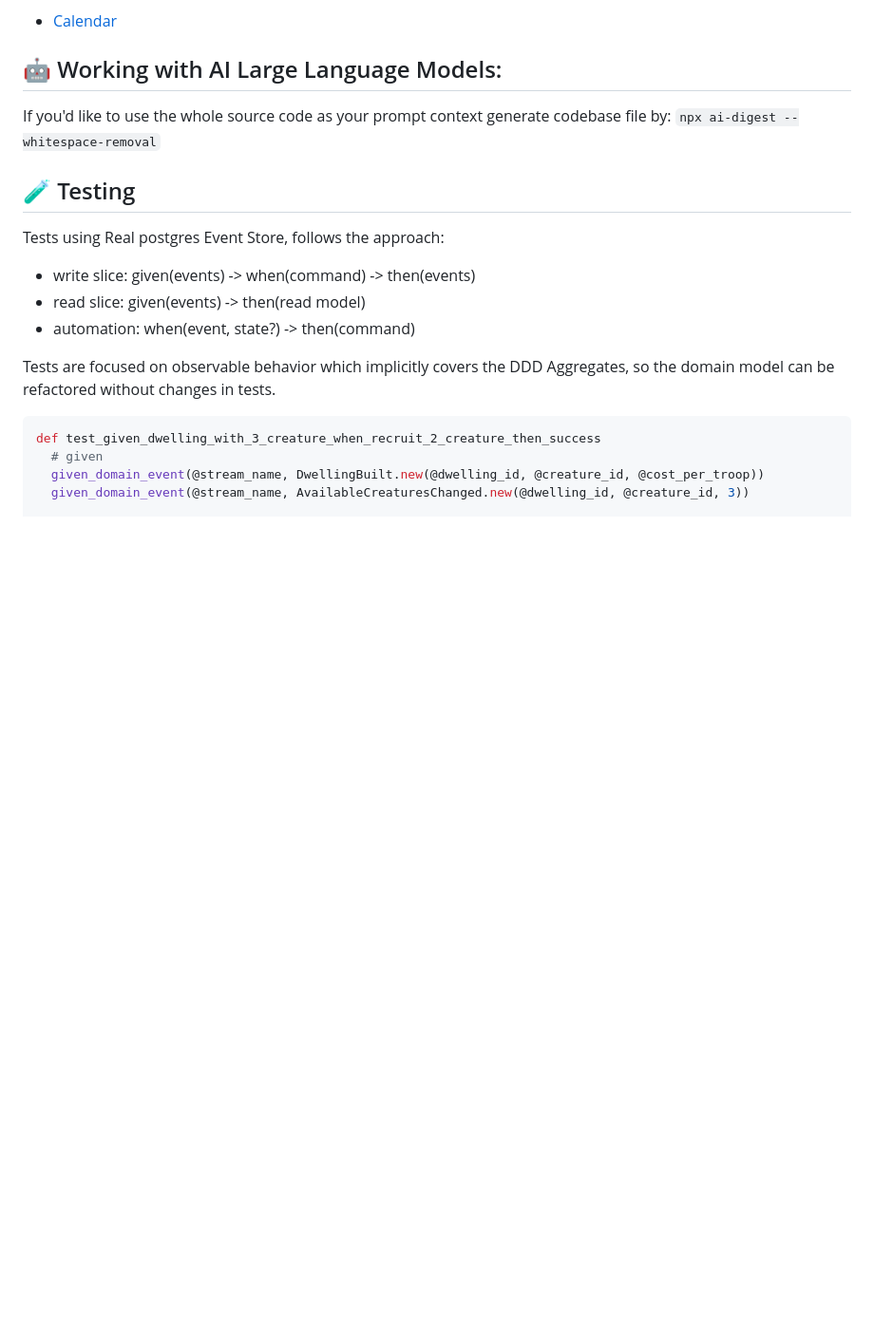
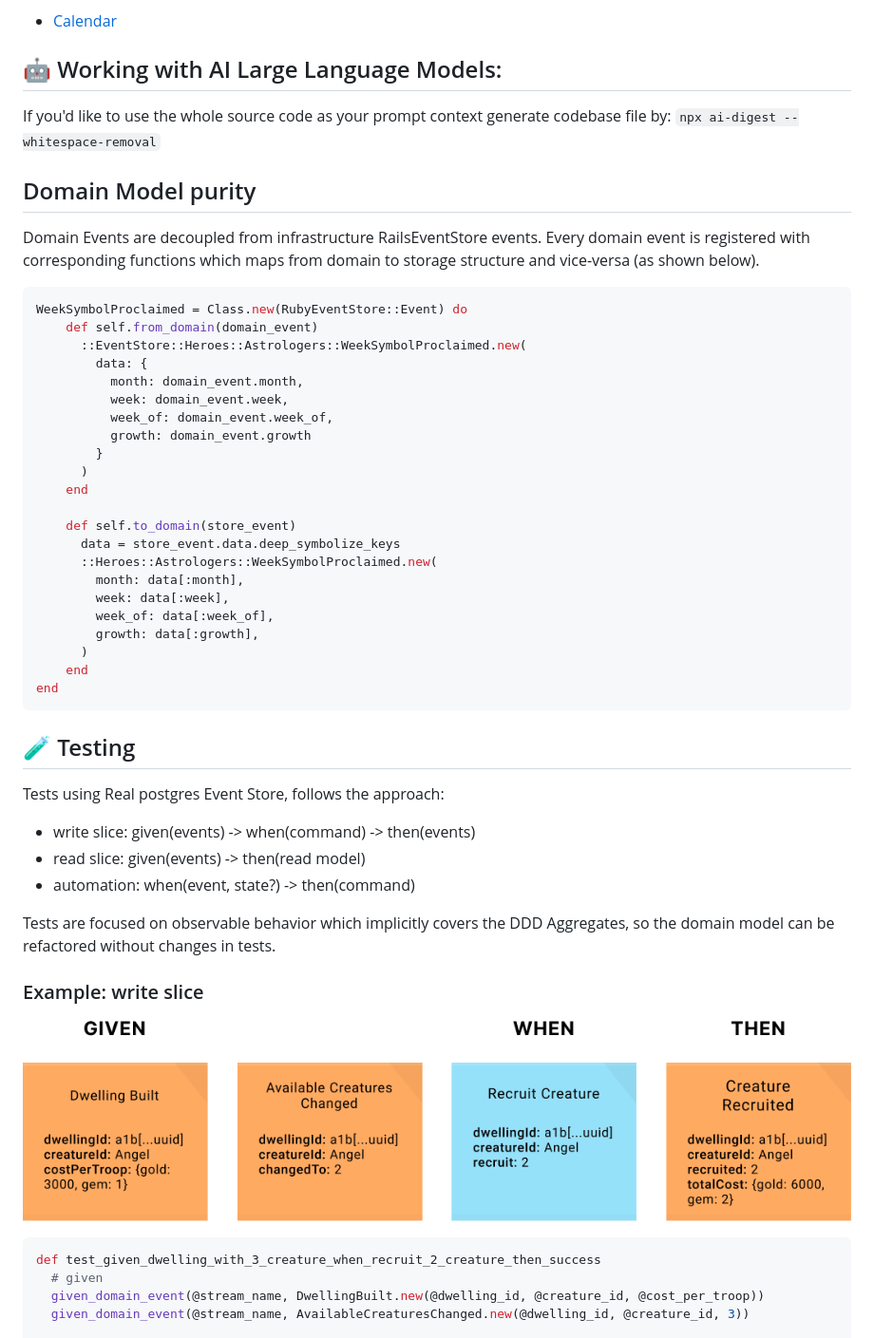
Before and after one commit to MateuszNaKodach/HeroesOfDomainDrivenDesign.EventSourcing.Ruby, a Markdown page: README.md, the part around the change printed below. Shown: that part at 95% size. GitHub-like rendering; pictures changed too: docs/images/EventModeling_GWT_TestCase_CreatureRecruitment.png (added); blank space fills up the shorter version.

````diff
--- a/README.md
+++ b/README.md
@@ -84,6 +84,35 @@ Aggregates:
 If you'd like to use the whole source code as your prompt context generate codebase file by:
 `npx ai-digest --whitespace-removal`
 
+## Domain Model purity
+Domain Events are decoupled from infrastructure RailsEventStore events.
+Every domain event is registered with corresponding functions which maps from domain to storage structure and vice-versa (as shown below).
+
+```ruby
+WeekSymbolProclaimed = Class.new(RubyEventStore::Event) do
+    def self.from_domain(domain_event)
+      ::EventStore::Heroes::Astrologers::WeekSymbolProclaimed.new(
+        data: {
+          month: domain_event.month,
+          week: domain_event.week,
+          week_of: domain_event.week_of,
+          growth: domain_event.growth
+        }
+      )
+    end
+
+    def self.to_domain(store_event)
+      data = store_event.data.deep_symbolize_keys
+      ::Heroes::Astrologers::WeekSymbolProclaimed.new(
+        month: data[:month],
+        week: data[:week],
+        week_of: data[:week_of],
+        growth: data[:growth],
+      )
+    end
+end
+```
+
 ## 🧪 Testing
 Tests using Real postgres Event Store, follows the approach:
 - write slice: given(events) -> when(command) -> then(events)
@@ -91,6 +120,10 @@ Tests using Real postgres Event Store, follows the approach:
 - automation: when(event, state?) -> then(command)
 
 Tests are focused on observable behavior which implicitly covers the DDD Aggregates, so the domain model can be refactored without changes in tests.
+
+### Example: write slice
+
+![EventModeling_GWT_TestCase_CreatureRecruitment.png](docs/images/EventModeling_GWT_TestCase_CreatureRecruitment.png)
 
 ```ruby
 def test_given_dwelling_with_3_creature_when_recruit_2_creature_then_success
````
Also changed, not shown: other parts of README.md (+2 -2 lines).
